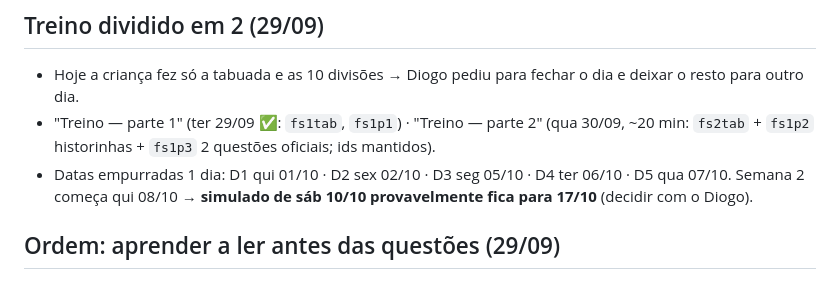
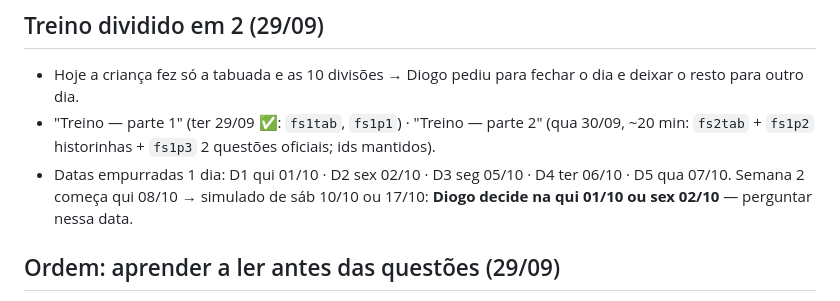
Before and after one commit to diogobr23/estudo-obmep-mirim-3-ano, a Markdown page: progress.md, the part around the change. GitHub-like rendering.

Commit message:
progress: data do 1º simulado será decidida qui 01/10 ou sex 02/10
Co-Authored-By: Claude Opus 5.5 (1M context) <noreply@anthropic.com>

```diff
--- a/progress.md
+++ b/progress.md
@@ -99,7 +99,7 @@
 - "Treino — parte 1" (ter 29/09 ✅: `fs1tab`, `fs1p1`) · "Treino — parte 2" (qua 30/09, ~20 min: `fs2tab` + `fs1p2`
   historinhas + `fs1p3` 2 questões oficiais; ids mantidos).
 - Datas empurradas 1 dia: D1 qui 01/10 · D2 sex 02/10 · D3 seg 05/10 · D4 ter 06/10 · D5 qua 07/10.
-  Semana 2 começa qui 08/10 → **simulado de sáb 10/10 provavelmente fica para 17/10** (decidir com o Diogo).
+  Semana 2 começa qui 08/10 → simulado de sáb 10/10 ou 17/10: **Diogo decide na qui 01/10 ou sex 02/10** — perguntar nessa data.
 
 ## Ordem: aprender a ler antes das questões (29/09)
 - Diogo prefere que a criança **aprenda a ler a questão antes de fazer questões**. A parte 2 do treino (historinhas +
```
